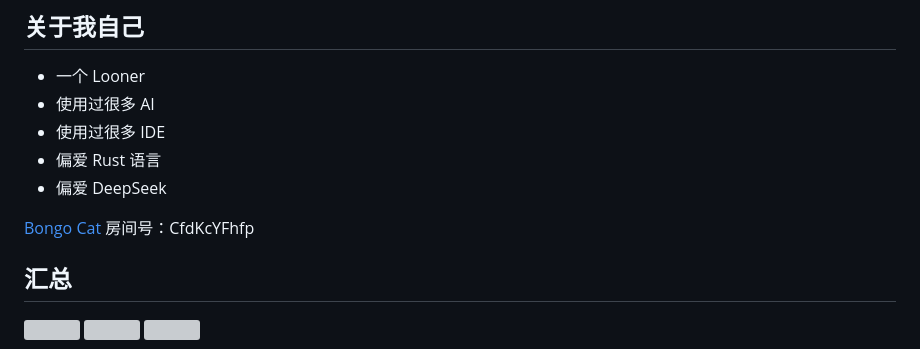
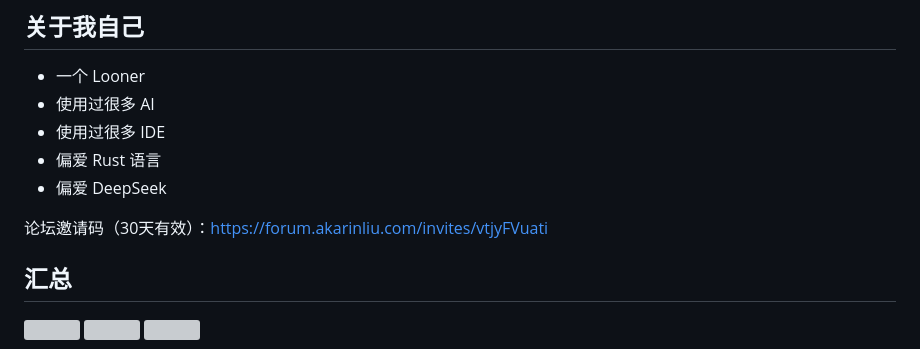
Before and after one commit to AkarinLiu/AkarinLiu, a Markdown page: README.md, the part around the change. Drawn GitHub-style; grey boxes are pictures that could not be loaded.

```diff
--- a/README.md
+++ b/README.md
@@ -6,7 +6,7 @@
 - 偏爱 Rust 语言
 - 偏爱 DeepSeek
 
-[Bongo Cat](https://store.steampowered.com/app/3419430/Bongo_Cat/) 房间号：CfdKcYFhfp
+论坛邀请码（30天有效）：https://forum.akarinliu.com/invites/vtjyFVuati
 
 ## 汇总
 <div>
```
